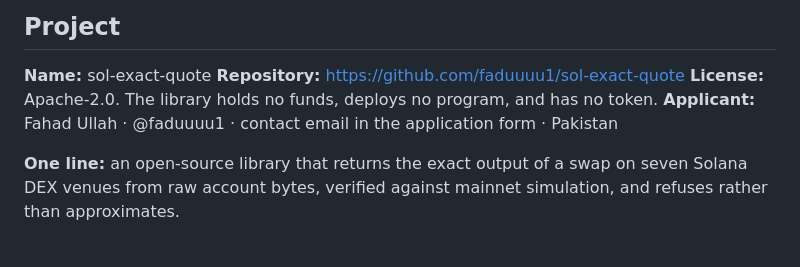
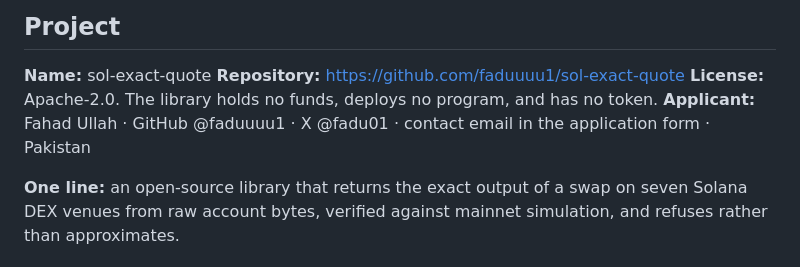
Before and after one commit to faduuuu1/sol-exact-quote, a Markdown page: docs/GRANT-APPLICATION.md, the part around the change. Rendered like a GitHub page.

Commit message:
Grant draft: add applicant X handle
Co-Authored-By: Claude Opus 5 <noreply@anthropic.com>

```diff
--- a/docs/GRANT-APPLICATION.md
+++ b/docs/GRANT-APPLICATION.md
@@ -14,7 +14,7 @@
 **Name:** sol-exact-quote
 **Repository:** https://github.com/faduuuu1/sol-exact-quote
 **License:** Apache-2.0. The library holds no funds, deploys no program, and has no token.
-**Applicant:** Fahad Ullah · @faduuuu1 · contact email in the application form · Pakistan
+**Applicant:** Fahad Ullah · GitHub @faduuuu1 · X @fadu01 · contact email in the application form · Pakistan
 
 **One line:** an open-source library that returns the exact output of a swap on seven Solana DEX venues from raw account
 bytes, verified against mainnet simulation, and refuses rather than approximates.
```
